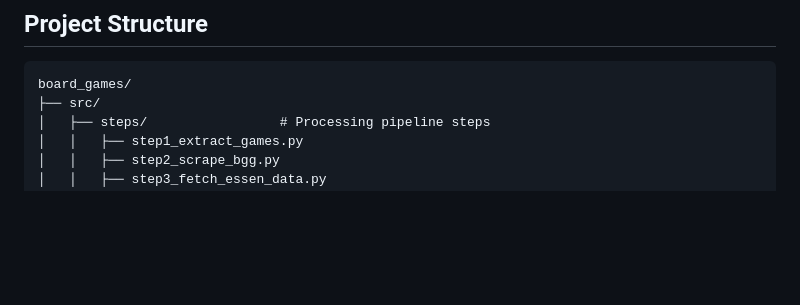
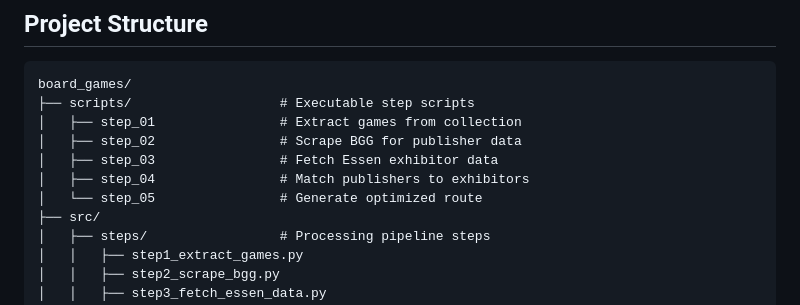
Before and after one commit to leobenkel/essen-route-planning, a Markdown page: README.md, the part around the change. Drawn GitHub-style; blank space fills up the shorter version.

````diff
--- a/README.md
+++ b/README.md
@@ -116,6 +116,12 @@ The tool implements intelligent caching to:
 
 ```
 board_games/
+├── scripts/                   # Executable step scripts
+│   ├── step_01                # Extract games from collection
+│   ├── step_02                # Scrape BGG for publisher data
+│   ├── step_03                # Fetch Essen exhibitor data
+│   ├── step_04                # Match publishers to exhibitors
+│   └── step_05                # Generate optimized route
 ├── src/
 │   ├── steps/                 # Processing pipeline steps
 │   │   ├── step1_extract_games.py
````
